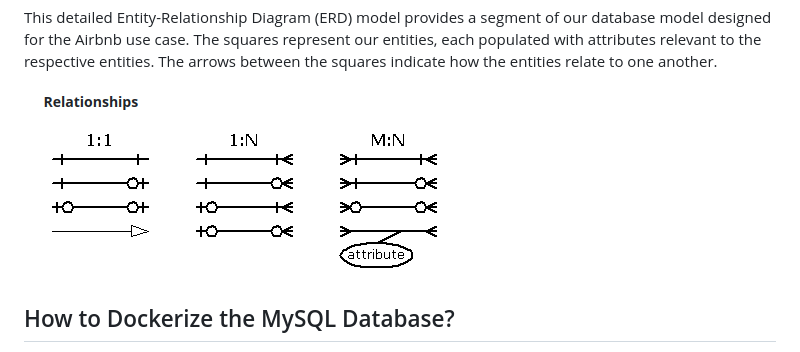
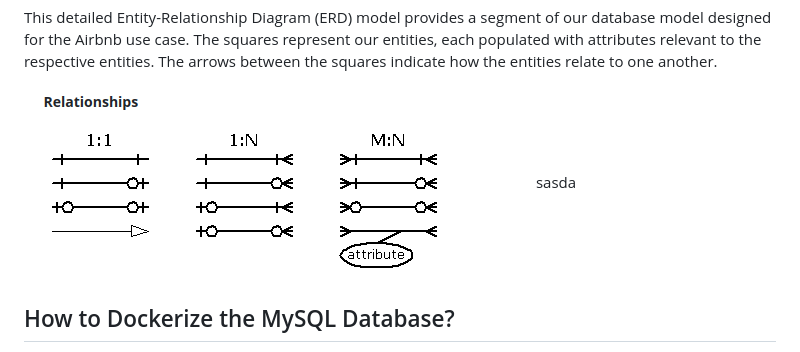
Before and after one commit to gianniprocida/data-mart-airbnb, a Markdown page: README.md, the part around the change. Drawn GitHub-style.

```diff
--- a/README.md
+++ b/README.md
@@ -89,7 +89,7 @@ The definition of tables, their structures, and the constraints adhered to a wel
 This detailed Entity-Relationship Diagram (ERD) model provides a segment of our database model designed for the Airbnb use case. The squares represent our entities, each populated with attributes relevant to the respective entities. The arrows between the squares indicate how the entities relate to one another.
 
 ![diagram](relationships.png)
-
+sasda
 
 
 ## How to Dockerize the MySQL Database?
```
